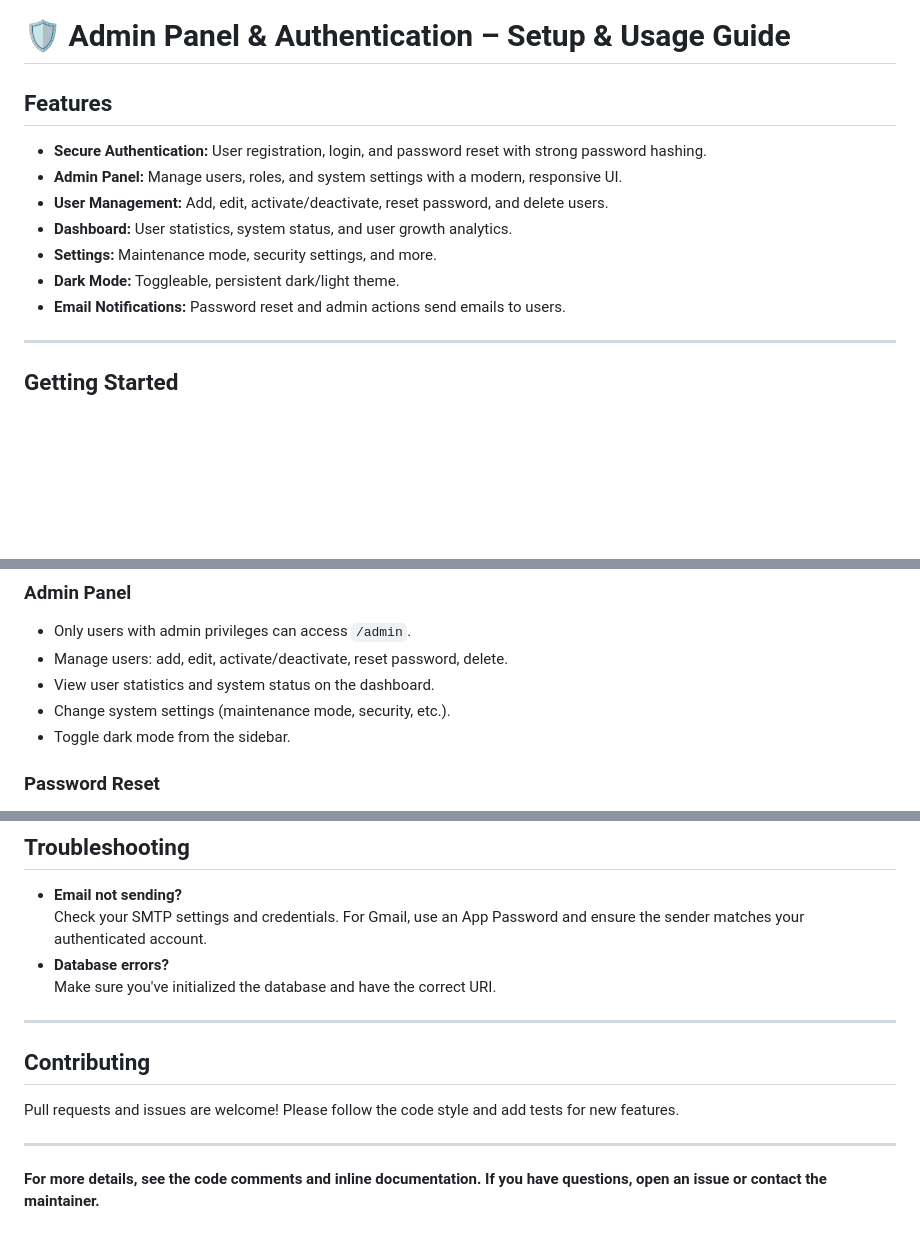
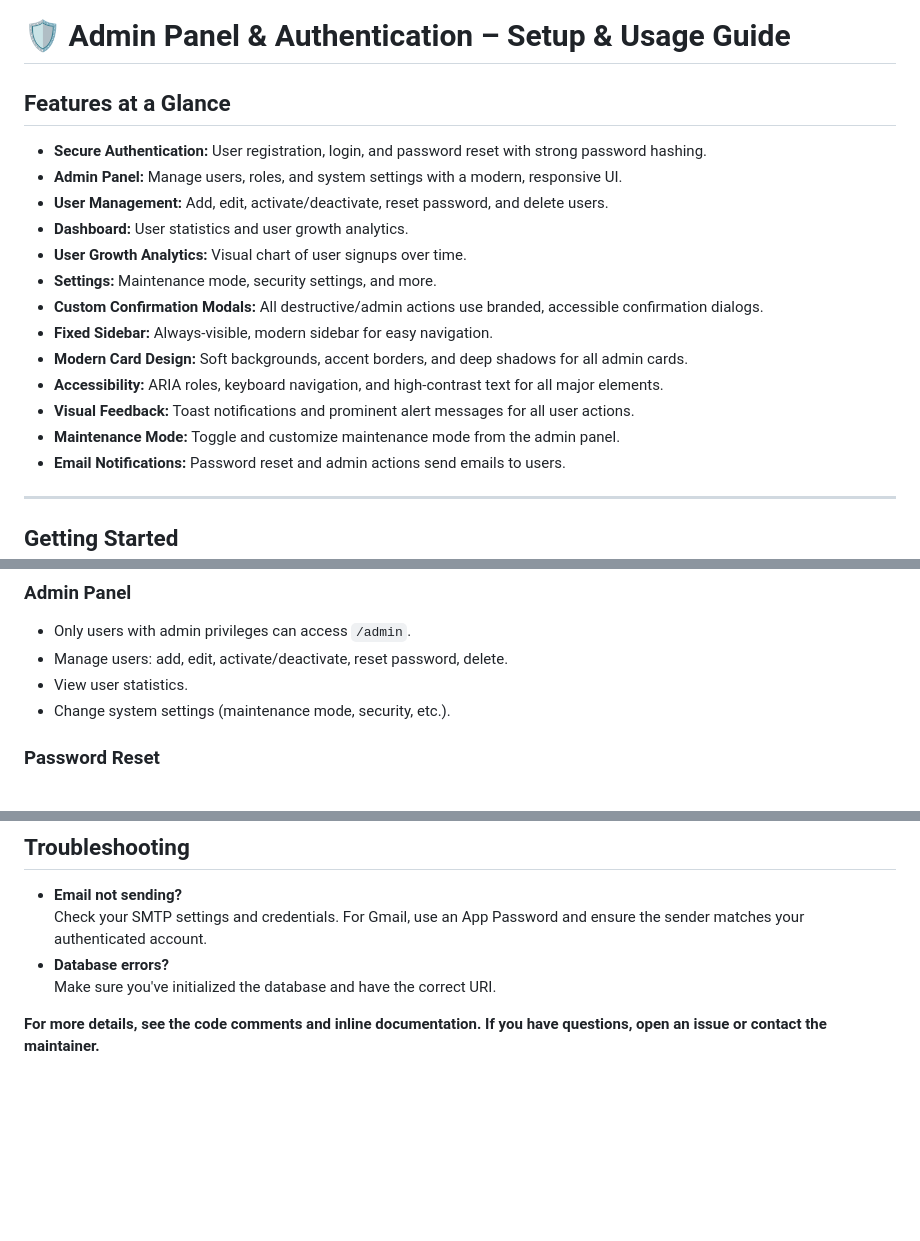
Before and after one commit to Ekorz-boop/pa1475_LLM, a Markdown page: README-admin-auth.md, 3 parts joined by grey strips. GitHub-like rendering; blank space fills up the shorter version.

Commit message:
Update README for Admin Panel & Authentication features

```diff
--- a/README-admin-auth.md
+++ b/README-admin-auth.md
@@ -1,13 +1,19 @@
 # 🛡️ Admin Panel & Authentication – Setup & Usage Guide
 
-## **Features**
+## **Features at a Glance**
 
 - **Secure Authentication:** User registration, login, and password reset with strong password hashing.
 - **Admin Panel:** Manage users, roles, and system settings with a modern, responsive UI.
 - **User Management:** Add, edit, activate/deactivate, reset password, and delete users.
-- **Dashboard:** User statistics, system status, and user growth analytics.
+- **Dashboard:** User statistics and user growth analytics.
+- **User Growth Analytics:** Visual chart of user signups over time.
 - **Settings:** Maintenance mode, security settings, and more.
-- **Dark Mode:** Toggleable, persistent dark/light theme.
+- **Custom Confirmation Modals:** All destructive/admin actions use branded, accessible confirmation dialogs.
+- **Fixed Sidebar:** Always-visible, modern sidebar for easy navigation.
+- **Modern Card Design:** Soft backgrounds, accent borders, and deep shadows for all admin cards.
+- **Accessibility:** ARIA roles, keyboard navigation, and high-contrast text for all major elements.
+- **Visual Feedback:** Toast notifications and prominent alert messages for all user actions.
+- **Maintenance Mode:** Toggle and customize maintenance mode from the admin panel.
 - **Email Notifications:** Password reset and admin actions send emails to users.
 
 ---
@@ -65,9 +71,9 @@ Visit [http://localhost:5000](http://localhost:5000) in your browser.
 ### **Admin Panel**
 - Only users with admin privileges can access `/admin`.
 - Manage users: add, edit, activate/deactivate, reset password, delete.
-- View user statistics and system status on the dashboard.
+- View user statistics.
 - Change system settings (maintenance mode, security, etc.).
-- Toggle dark mode from the sidebar.
+
 
 ### **Password Reset**
 - Users can request a password reset from the login page.
@@ -99,12 +105,4 @@ Visit [http://localhost:5000](http://localhost:5000) in your browser.
 - **Database errors?**
   Make sure you've initialized the database and have the correct URI.
 
----
-
-## **Contributing**
-
-Pull requests and issues are welcome! Please follow the code style and add tests for new features.
-
----
-
 **For more details, see the code comments and inline documentation. If you have questions, open an issue or contact the maintainer.**
```
